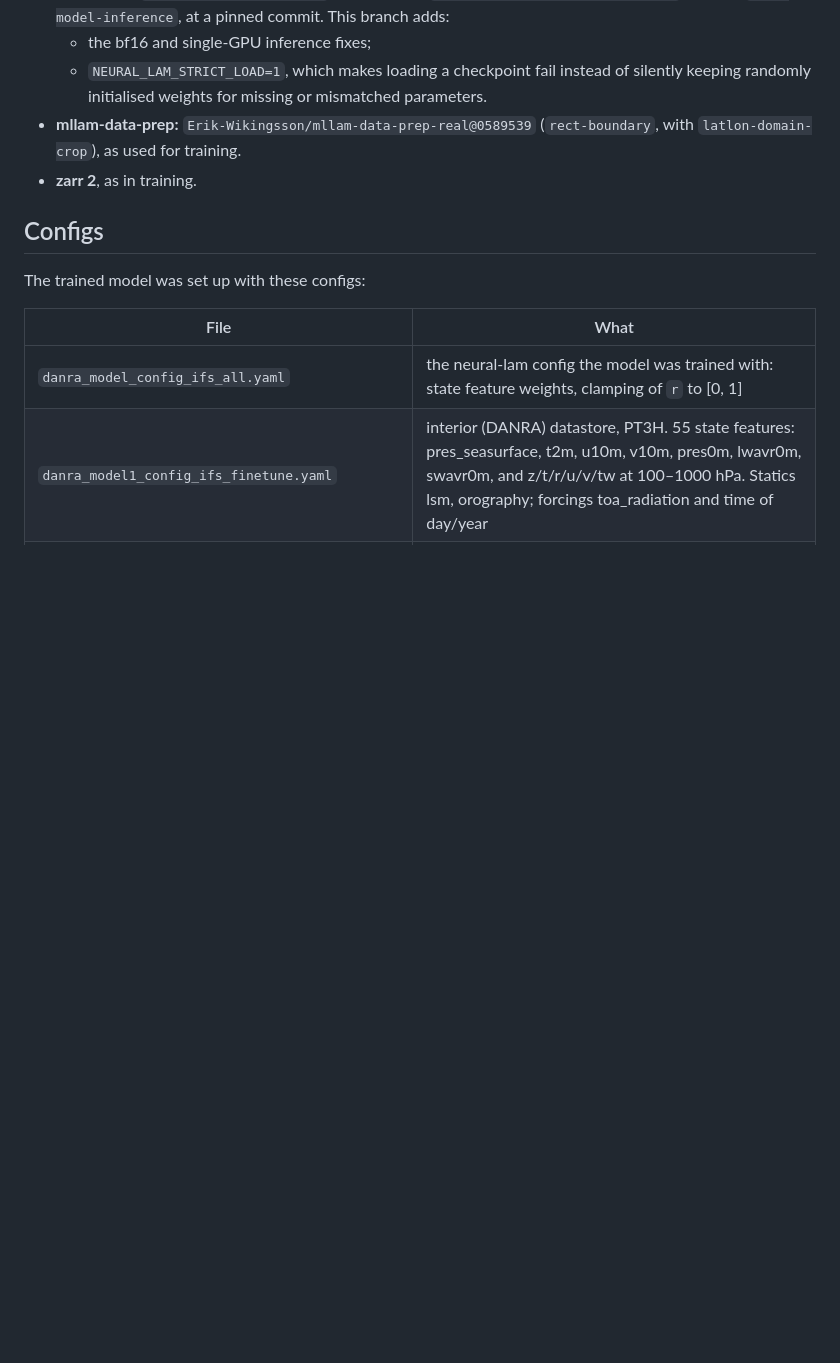
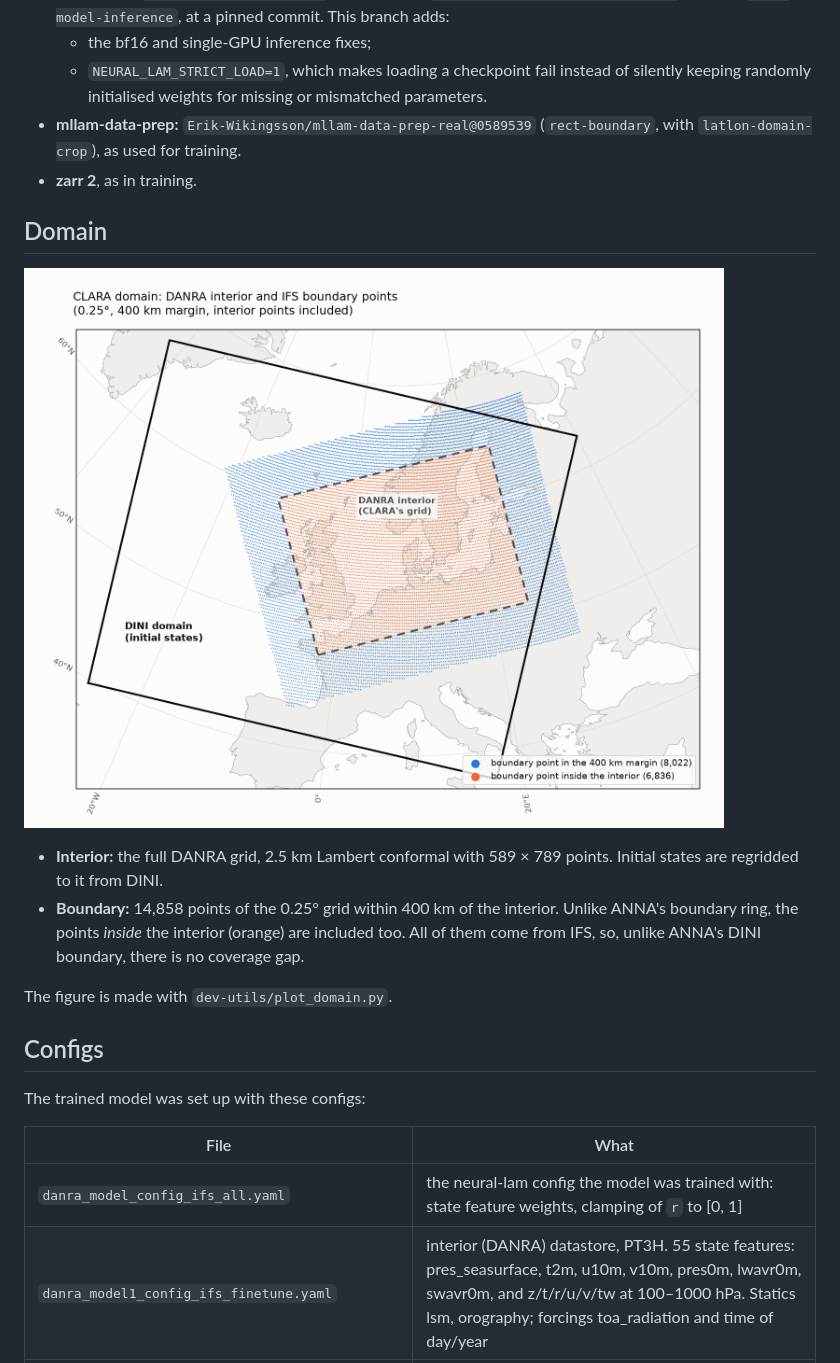
Before and after one commit to leifdenby/mlwp-inference-container-clara, a Markdown page: README.md, the part around the change. Drawn GitHub-style; pictures changed too: docs/clara_domain.png (added); blank space fills up the shorter version.

Commit message:
Add CLARA domain plot to README, record build-auth decision in plan
Co-Authored-By: Claude Opus 5.5 <noreply@anthropic.com>

```diff
--- a/README.md
+++ b/README.md
@@ -86,6 +86,19 @@ Pinned in [pyproject.toml](pyproject.toml) *(planned)*:
 - **mllam-data-prep:** `Erik-Wikingsson/mllam-data-prep-real@0589539`
   (`rect-boundary`, with `latlon-domain-crop`), as used for training.
 - **zarr 2**, as in training.
+
+## Domain
+
+![The CLARA domain: DANRA interior, IFS boundary points and the DINI domain](docs/clara_domain.png)
+
+- **Interior:** the full DANRA grid, 2.5 km Lambert conformal with 589 × 789
+  points. Initial states are regridded to it from DINI.
+- **Boundary:** 14,858 points of the 0.25° grid within 400 km of the
+  interior. Unlike ANNA's boundary ring, the points *inside* the interior
+  (orange) are included too. All of them come from IFS, so, unlike ANNA's DINI
+  boundary, there is no coverage gap.
+
+The figure is made with `dev-utils/plot_domain.py`.
 
 ## Configs
 
```
Also changed, not shown: PLAN.md (+9 -7 lines), 1 other file.
